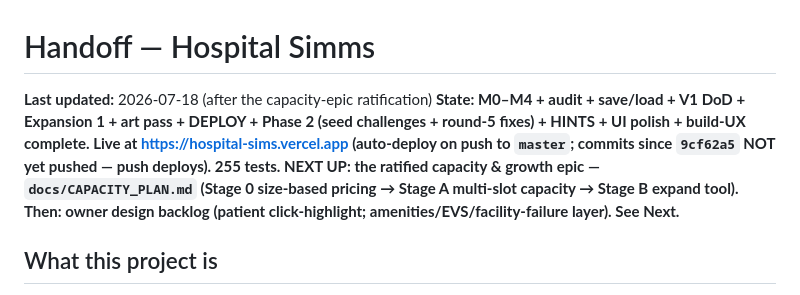
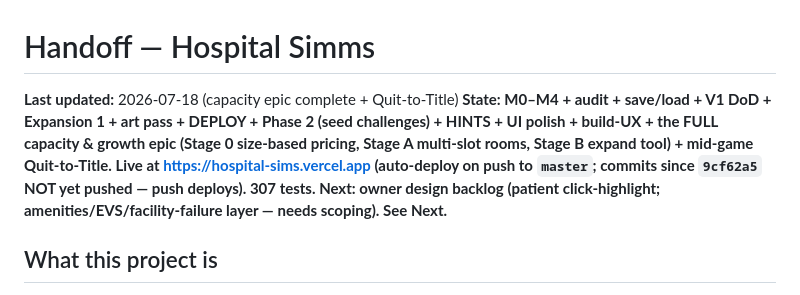
Before and after one commit to lgorby/hospital-sims, a Markdown page: docs/HANDOFF.md, the part around the change. Rendered like a GitHub page.

Commit message:
Docs: HANDOFF state line current (epic complete, 307 tests)
Co-Authored-By: Claude Fable 5 <noreply@anthropic.com>

```diff
--- a/docs/HANDOFF.md
+++ b/docs/HANDOFF.md
@@ -1,7 +1,7 @@
 # Handoff — Hospital Simms
 
-**Last updated:** 2026-07-18 (after the capacity-epic ratification)
-**State: M0–M4 + audit + save/load + V1 DoD + Expansion 1 + art pass + DEPLOY + Phase 2 (seed challenges + round-5 fixes) + HINTS + UI polish + build-UX complete. Live at https://hospital-sims.vercel.app (auto-deploy on push to `master`; commits since `9cf62a5` NOT yet pushed — push deploys). 255 tests. NEXT UP: the ratified capacity & growth epic — `docs/CAPACITY_PLAN.md` (Stage 0 size-based pricing → Stage A multi-slot capacity → Stage B expand tool). Then: owner design backlog (patient click-highlight; amenities/EVS/facility-failure layer). See Next.**
+**Last updated:** 2026-07-18 (capacity epic complete + Quit-to-Title)
+**State: M0–M4 + audit + save/load + V1 DoD + Expansion 1 + art pass + DEPLOY + Phase 2 (seed challenges) + HINTS + UI polish + build-UX + the FULL capacity & growth epic (Stage 0 size-based pricing, Stage A multi-slot rooms, Stage B expand tool) + mid-game Quit-to-Title. Live at https://hospital-sims.vercel.app (auto-deploy on push to `master`; commits since `9cf62a5` NOT yet pushed — push deploys). 307 tests. Next: owner design backlog (patient click-highlight; amenities/EVS/facility-failure layer — needs scoping). See Next.**
 
 ## What this project is
 
```
